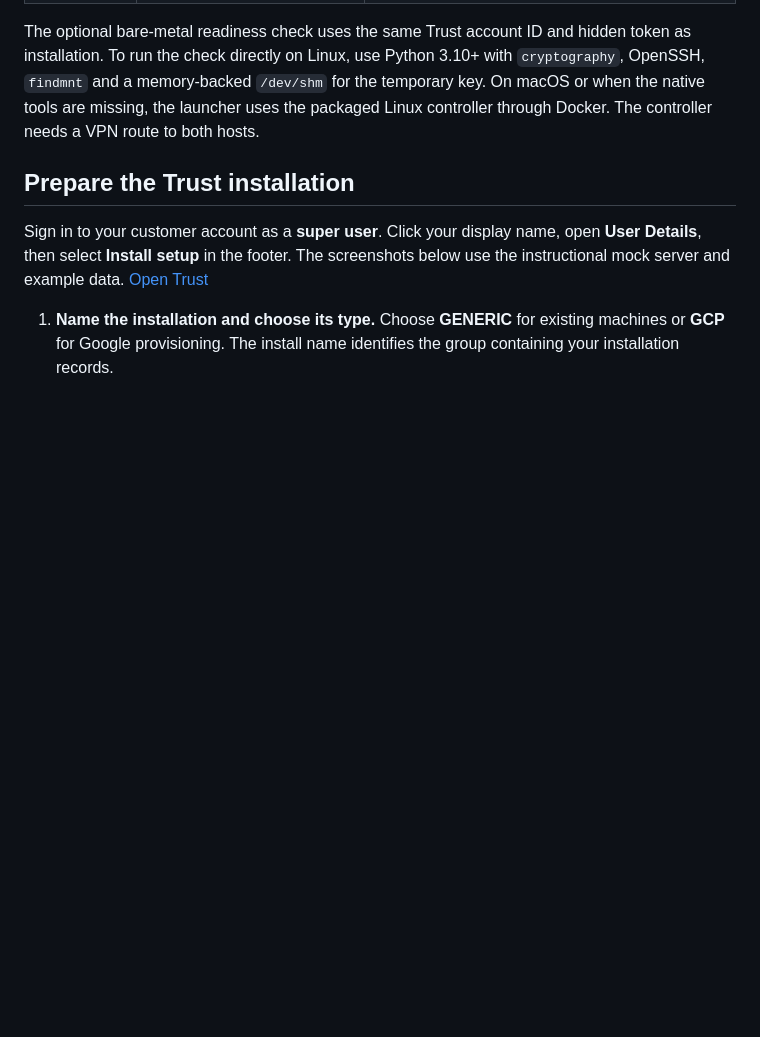
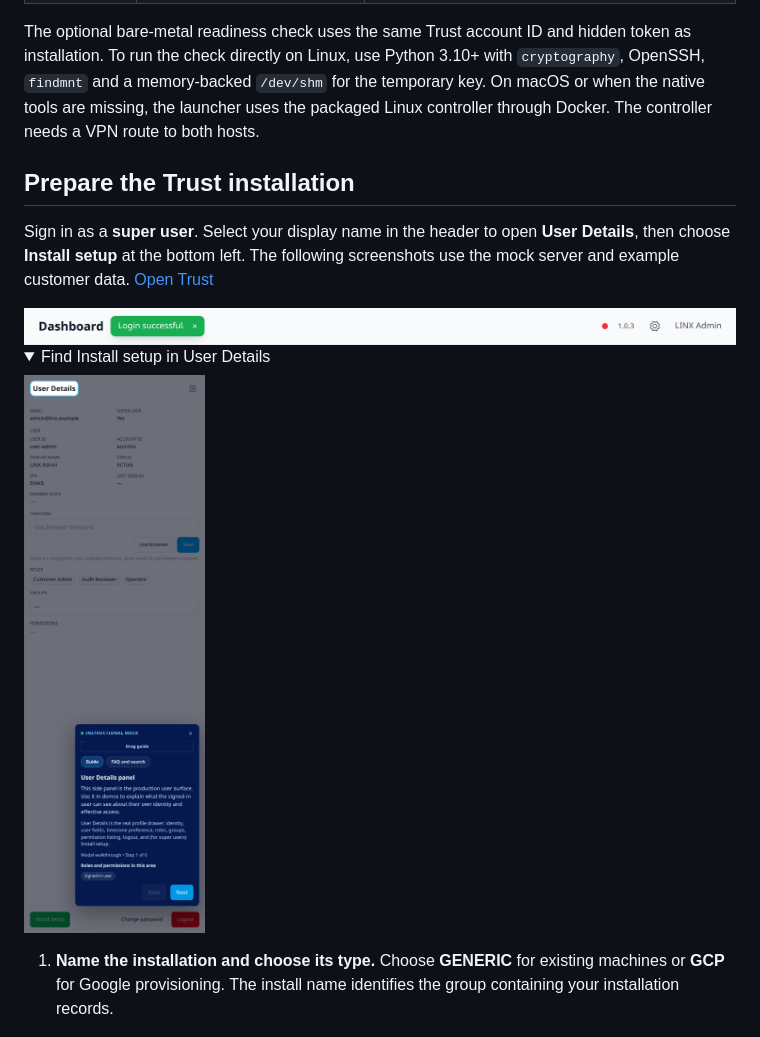
Before and after one commit to certlocker-io/certlocker-install, a Markdown page: docs/PREREQUISITES.md, the part around one of its changes. Rendered like a GitHub page; pictures changed too: docs/images/install-account-menu.png (added); folded sections open; blank space fills up the shorter version.

```diff
--- a/docs/PREREQUISITES.md
+++ b/docs/PREREQUISITES.md
@@ -13,7 +13,15 @@ The optional bare-metal readiness check uses the same Trust account ID and hidde
 
 ## Prepare the Trust installation
 
-Sign in to your customer account as a **super user**. Click your display name, open **User Details**, then select **Install setup** in the footer. The screenshots below use the instructional mock server and example data. [Open Trust](https://trust.certlocker.io)
+Sign in as a **super user**. Select your display name in the header to open **User Details**, then choose **Install setup** at the bottom left. The following screenshots use the mock server and example customer data. [Open Trust](https://trust.certlocker.io)
+
+<img src="images/install-account-menu.png" width="720" alt="Trust header with the signed-in user's display name">
+
+<details><summary>Find Install setup in User Details</summary>
+
+<img src="images/install-user-details.png" width="480" alt="User Details with the Install setup button in the footer">
+
+</details>
 
 1. **Name the installation and choose its type.** Choose **GENERIC** for existing machines or **GCP** for Google provisioning. The install name identifies the group containing your installation records.
 
```
Also changed, not shown: other parts of docs/PREREQUISITES.md (+8 -0 lines), README.md (+1 -1 lines), docs/INSTALLATION.md (+4 -2 lines), docs/images/bare-metal-ssh.png, docs/images/install-dns-validation.png (added), docs/images/install-handoff.png, 1 other file.
